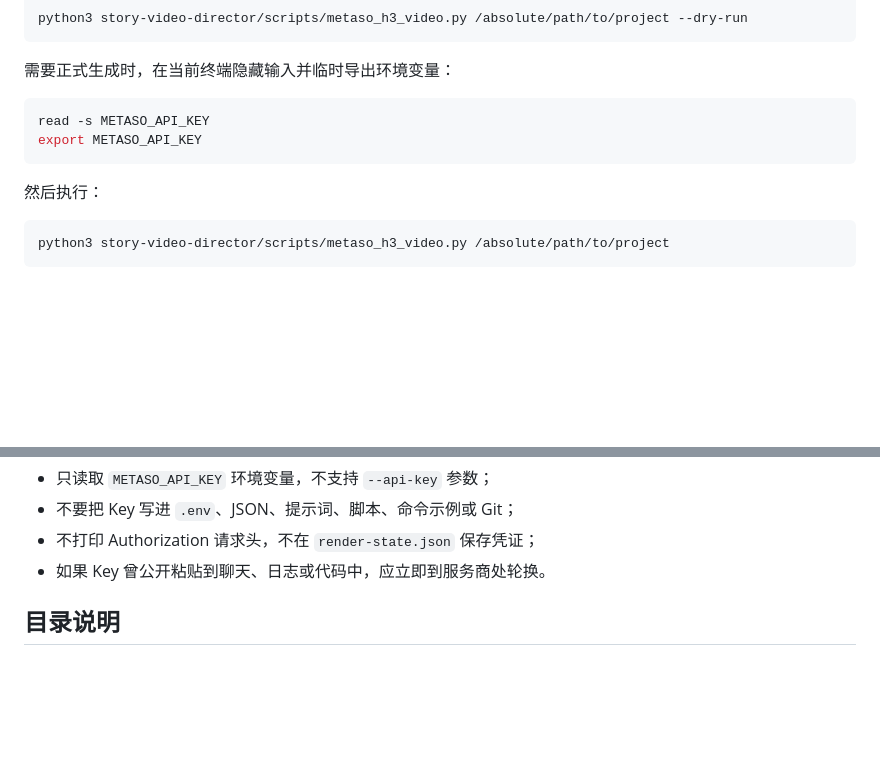
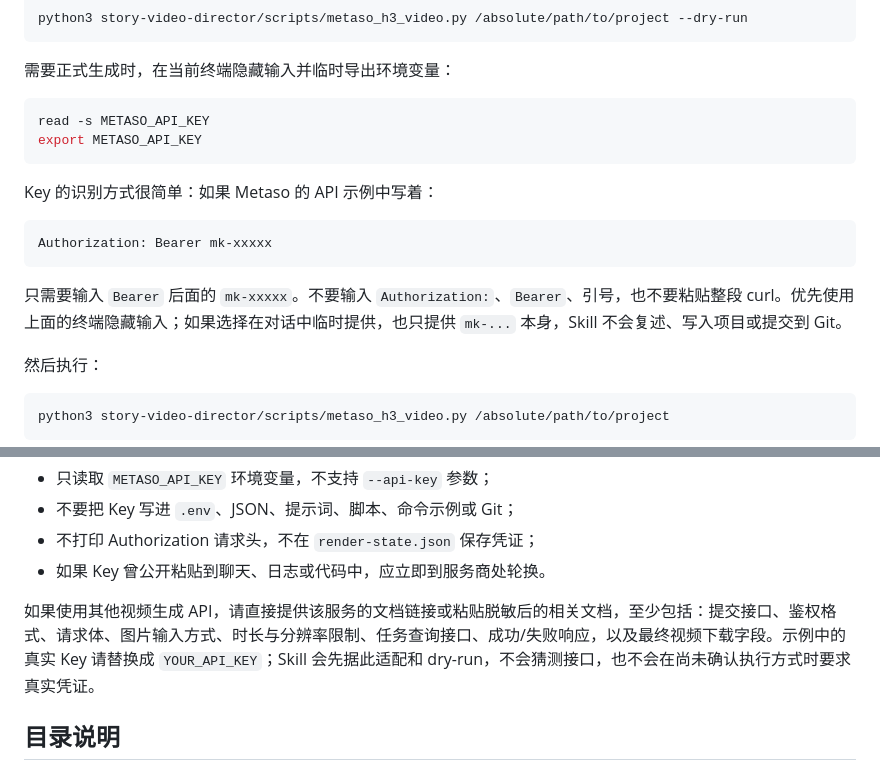
Before and after one commit to zlbigger/story-video-director, a Markdown page: README.md, 2 parts joined by grey strips. Drawn GitHub-style; blank space fills up the shorter version.

````diff
--- a/README.md
+++ b/README.md
@@ -212,6 +212,14 @@ read -s METASO_API_KEY
 export METASO_API_KEY
 ```
 
+Key 的识别方式很简单：如果 Metaso 的 API 示例中写着：
+
+```text
+Authorization: Bearer mk-xxxxx
+```
+
+只需要输入 `Bearer` 后面的 `mk-xxxxx`。不要输入 `Authorization:`、`Bearer`、引号，也不要粘贴整段 curl。优先使用上面的终端隐藏输入；如果选择在对话中临时提供，也只提供 `mk-...` 本身，Skill 不会复述、写入项目或提交到 Git。
+
 然后执行：
 
 ```bash
@@ -226,6 +234,8 @@ python3 story-video-director/scripts/metaso_h3_video.py /absolute/path/to/projec
 - 不要把 Key 写进 `.env`、JSON、提示词、脚本、命令示例或 Git；
 - 不打印 Authorization 请求头，不在 `render-state.json` 保存凭证；
 - 如果 Key 曾公开粘贴到聊天、日志或代码中，应立即到服务商处轮换。
+
+如果使用其他视频生成 API，请直接提供该服务的文档链接或粘贴脱敏后的相关文档，至少包括：提交接口、鉴权格式、请求体、图片输入方式、时长与分辨率限制、任务查询接口、成功/失败响应，以及最终视频下载字段。示例中的真实 Key 请替换成 `YOUR_API_KEY`；Skill 会先据此适配和 dry-run，不会猜测接口，也不会在尚未确认执行方式时要求真实凭证。
 
 ## 目录说明
 
````
Also changed, not shown: story-video-director/SKILL.md (+4 -1 lines), story-video-director/references/metaso-minimax-h3.md (+29 -2 lines).
